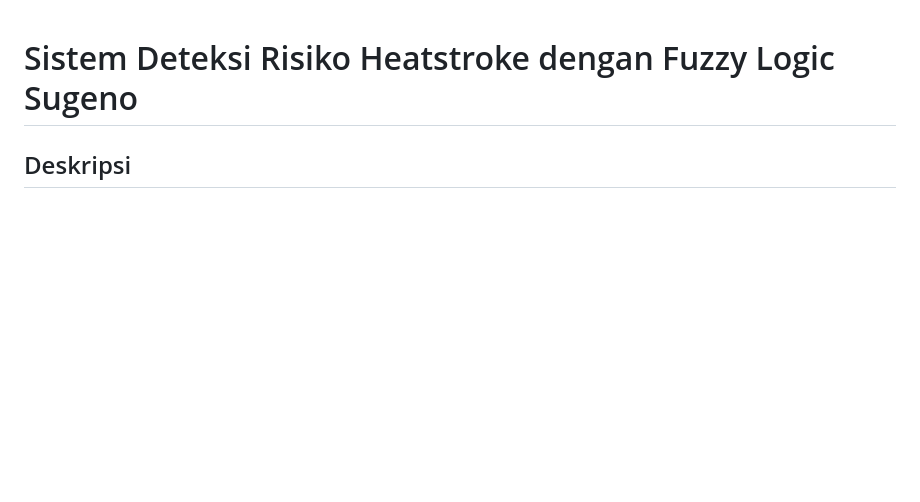
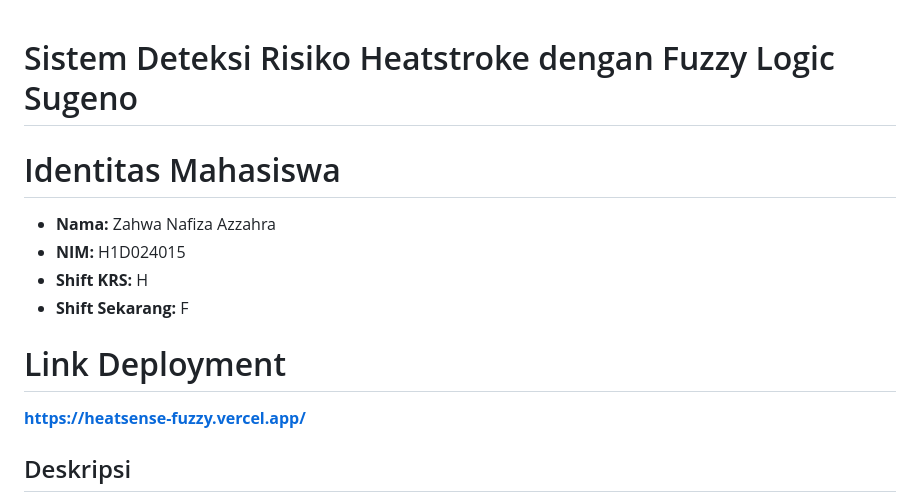
Before and after one commit to isvara08/responsi-kb-sistem-fuzzy, a Markdown page: README.md, the part around the change. Rendered like a GitHub page; blank space fills up the shorter version.

Commit message:
Update README with student information and link
Added student identity details and deployment link to README.

```diff
--- a/README.md
+++ b/README.md
@@ -1,4 +1,14 @@
 # Sistem Deteksi Risiko Heatstroke dengan Fuzzy Logic Sugeno
+
+# Identitas Mahasiswa
+
+- **Nama:** Zahwa Nafiza Azzahra
+- **NIM:** H1D024015
+- **Shift KRS:** H
+- **Shift Sekarang:** F
+
+# Link Deployment
+**https://heatsense-fuzzy.vercel.app/**
 
 ## Deskripsi
 
```
